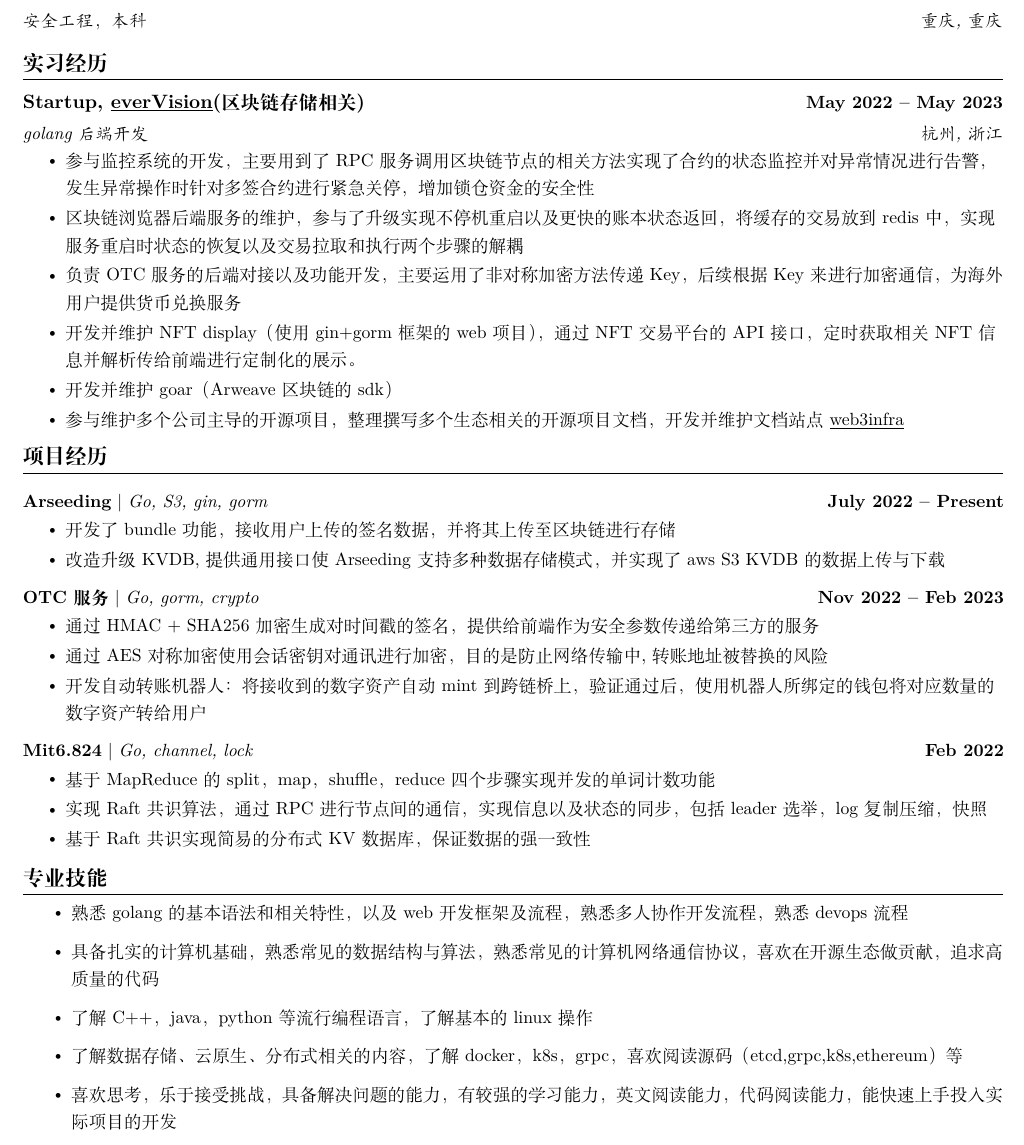
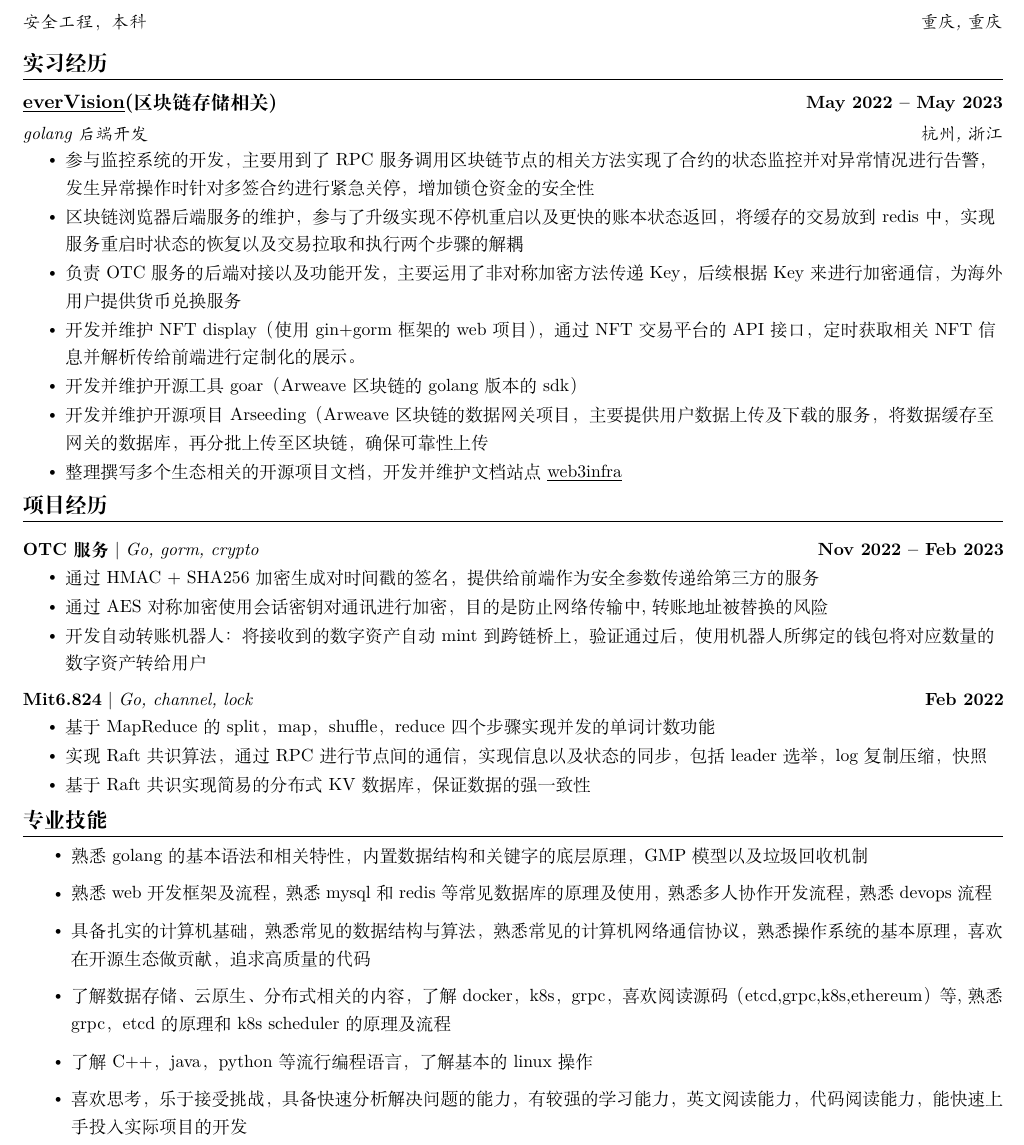
Before and after one commit to kevin-zhangzh/resume, a LaTeX CV (cvCN.tex): part of the page, cut so that both start at the same text. Compiled offline with XeLaTeX.

Commit message:
update8.3

```diff
--- a/cvCN.tex
+++ b/cvCN.tex
@@ -167,15 +167,16 @@
   \resumeSubHeadingListStart
 
     \resumeSubheading
-      {Startup, \href{https://www.ever.finance}{\underline{everVision}}(区块链存储相关)}{May 2022 -- May 2023}
+      {\href{https://www.ever.finance}{\underline{everVision}}(区块链存储相关)}{May 2022 -- May 2023}
       {golang 后端开发}{杭州, 浙江}
       \resumeItemListStart
         \resumeItem{参与监控系统的开发，主要用到了 RPC 服务调用区块链节点的相关方法实现了合约的状态监控并对异常情况进行告警，发生异常操作时针对多签合约进行紧急关停，增加锁仓资金的安全性}
         \resumeItem{区块链浏览器后端服务的维护，参与了升级实现不停机重启以及更快的账本状态返回，将缓存的交易放到 redis 中，实现服务重启时状态的恢复以及交易拉取和执行两个步骤的解耦}
         \resumeItem{负责 OTC 服务的后端对接以及功能开发，主要运用了非对称加密方法传递 Key， 后续根据 Key 来进行加密通信，为海外用户提供货币兑换服务}
         \resumeItem{开发并维护 NFT display（使用 gin+gorm 框架的 web 项目），通过 NFT 交易平台的 API 接口，定时获取相关 NFT 信息并解析传给前端进行定制化的展示。}
-        \resumeItem{开发并维护 goar（Arweave 区块链的 sdk）}
-        \resumeItem{参与维护多个公司主导的开源项目，整理撰写多个生态相关的开源项目文档，开发并维护文档站点 \href{https://web3infra.dev/}{\underline{web3infra}}}
+        \resumeItem{开发并维护开源工具goar（Arweave 区块链的 golang版本的sdk）}
+        \resumeItem{开发并维护开源项目Arseeding（Arweave 区块链的数据网关项目，主要提供用户数据上传及下载的服务，将数据缓存至网关的数据库，再分批上传至区块链，确保可靠性上传}
+        \resumeItem{整理撰写多个生态相关的开源项目文档，开发并维护文档站点 \href{https://web3infra.dev/}{\underline{web3infra}}}
       \resumeItemListEnd
 
 %    \resumeSubheading
@@ -195,16 +196,16 @@
 \section{项目经历}
     \vspace{-5pt}
     \resumeSubHeadingListStart
-      \resumeProjectHeading
-          {\textbf{\href{https://github.com/everFinance/arseeding}{Arseeding}} $|$ \emph{Go, S3, gin, gorm}}{July 2022 -- Present}
-          \resumeItemListStart
-%           \resumeItem{开发了 manifest 功能，通过重定向支持静态网站的渲染并提供相应的 sdk,用户上传成功后返回给一个 maniId, 用户使用 maniId，通过 serviceURL/maniId 即可访问静态站点}
-           \resumeItem{开发了 bundle 功能，接收用户上传的签名数据，并将其上传至区块链进行存储}
-%            \resumeItem{开发了流式数据处理功能，支持大数据上传和下载，通过将原来的内存数据缓存到磁盘中，实现大体积数据的上传和下载，减少内存消耗}
-%            \resumeItem{支持 http 206 content-range，实现二进制类型文件的断点续传}
-            \resumeItem{改造升级 KVDB,提供通用接口使 Arseeding 支持多种数据存储模式，并实现了 aws S3 KVDB 的数据上传与下载}
-          \resumeItemListEnd
-          \vspace{-20pt}
+%           \resumeProjectHeading
+%           {\textbf{\href{https://github.com/everFinance/arseeding}{Arseeding}} $|$ \emph{Go, S3, gin, gorm}}{July 2022 -- Present}
+%           \resumeItemListStart
+% %           \resumeItem{开发了 manifest 功能，通过重定向支持静态网站的渲染并提供相应的 sdk,用户上传成功后返回给一个 maniId, 用户使用 maniId，通过 serviceURL/maniId 即可访问静态站点}
+%            \resumeItem{开发了 bundle 功能，接收用户上传的签名数据，并将其上传至区块链进行存储}
+% %            \resumeItem{开发了流式数据处理功能，支持大数据上传和下载，通过将原来的内存数据缓存到磁盘中，实现大体积数据的上传和下载，减少内存消耗}
+% %            \resumeItem{支持 http 206 content-range，实现二进制类型文件的断点续传}
+%             \resumeItem{改造升级 KVDB,提供通用接口使 Arseeding 支持多种数据存储模式，并实现了 aws S3 KVDB 的数据上传与下载}
+%           \resumeItemListEnd
+%           \vspace{-20pt}
 
           \resumeProjectHeading
           {\textbf{OTC 服务} $|$ \emph{Go, gorm, crypto}}{Nov 2022 -- Feb 2023}
@@ -238,14 +239,15 @@
 %    }}
 % \end{itemize}
     \resumeItemListStart
-    \resumeItem{熟悉 golang 的基本语法和相关特性，以及 web 开发框架及流程，熟悉多人协作开发流程，熟悉 devops 流程}
-    \resumeItem{具备扎实的计算机基础，熟悉常见的数据结构与算法，熟悉常见的计算机网络通信协议，喜欢在开源生态做贡献，追求高质量的代码}
+    \resumeItem{熟悉 golang 的基本语法和相关特性，内置数据结构和关键字的底层原理，GMP模型以及垃圾回收机制}
+    \resumeItem{熟悉 web 开发框架及流程，熟悉mysql和redis 等常见数据库的原理及使用，熟悉多人协作开发流程，熟悉 devops 流程}
+    \resumeItem{具备扎实的计算机基础，熟悉常见的数据结构与算法，熟悉常见的计算机网络通信协议，熟悉操作系统的基本原理，喜欢在开源生态做贡献，追求高质量的代码}
+    \resumeItem{了解数据存储、云原生、分布式相关的内容，了解docker，k8s，grpc，喜欢阅读源码（etcd,grpc,k8s,ethereum）等,熟悉grpc，etcd的原理和k8s scheduler 的原理及流程}
     \resumeItem{了解 C++，java，python 等流行编程语言，了解基本的 linux 操作}
-    \resumeItem{了解数据存储、云原生、分布式相关的内容，了解docker，k8s，grpc，喜欢阅读源码（etcd,grpc,k8s,ethereum）等}
 %    \resumeItem{熟练使用 go-ethereum 的 sdk 进行 evm 生态的链上数据的查询、交易发送以及合约调用}
 %    \resumeItem{熟悉 arweave 生态的存储共识范式及其相关的开发技能}
 %    \resumeItem{掌握 opensea 的接口调用并利用其进行二次开发}
-    \resumeItem{喜欢思考，乐于接受挑战，具备解决问题的能力，有较强的学习能力，英文阅读能力，代码阅读能力，能快速上手投入实际项目的开发}
+    \resumeItem{喜欢思考，乐于接受挑战，具备快速分析解决问题的能力，有较强的学习能力，英文阅读能力，代码阅读能力，能快速上手投入实际项目的开发}
     \resumeItemListEnd
  \vspace{-16pt}
 
```
